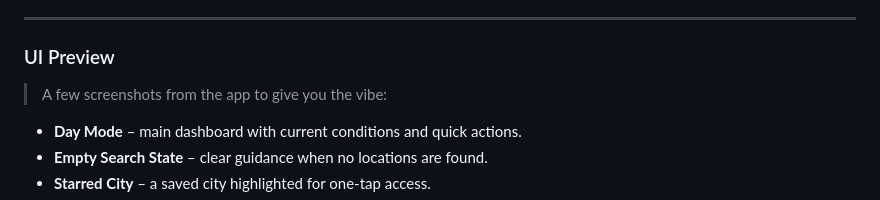
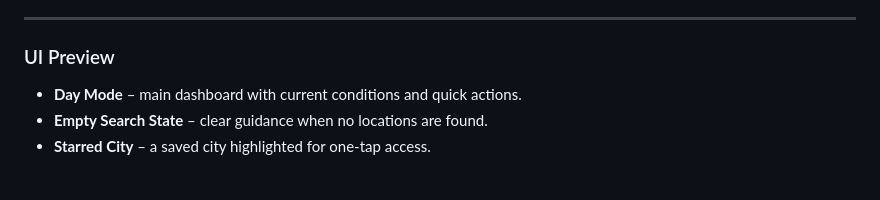
Before and after one commit to Melisa-t/MelCast, a Markdown page: README.md, the part around the change. GitHub-like rendering; blank space fills up the shorter version.

```diff
--- a/README.md
+++ b/README.md
@@ -21,8 +21,6 @@ Simple, responsive weather app built with **vanilla JavaScript**, **HTML**, and
 ---
 
 ### UI Preview
-
-> A few screenshots from the app to give you the vibe:
 
 - **Day Mode** – main dashboard with current conditions and quick actions.
 - **Empty Search State** – clear guidance when no locations are found.
```
